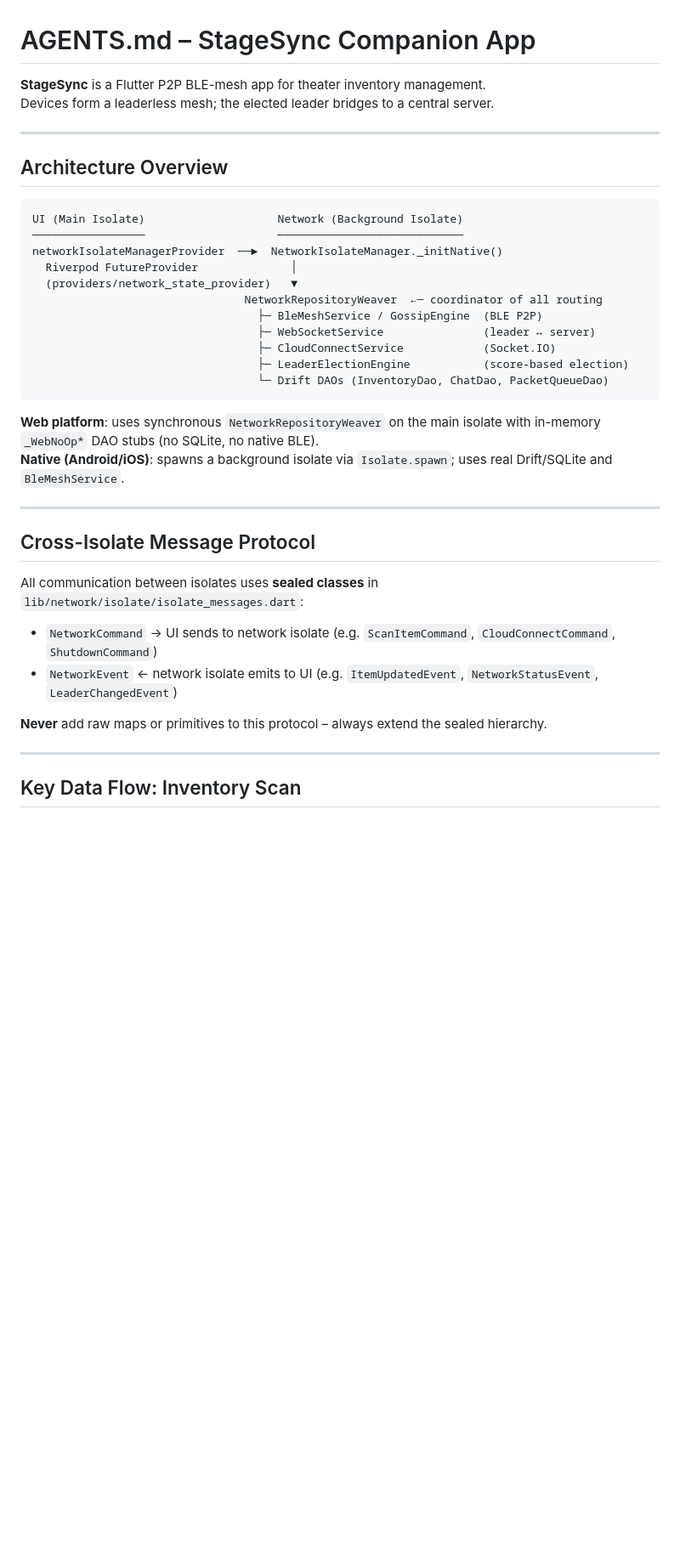
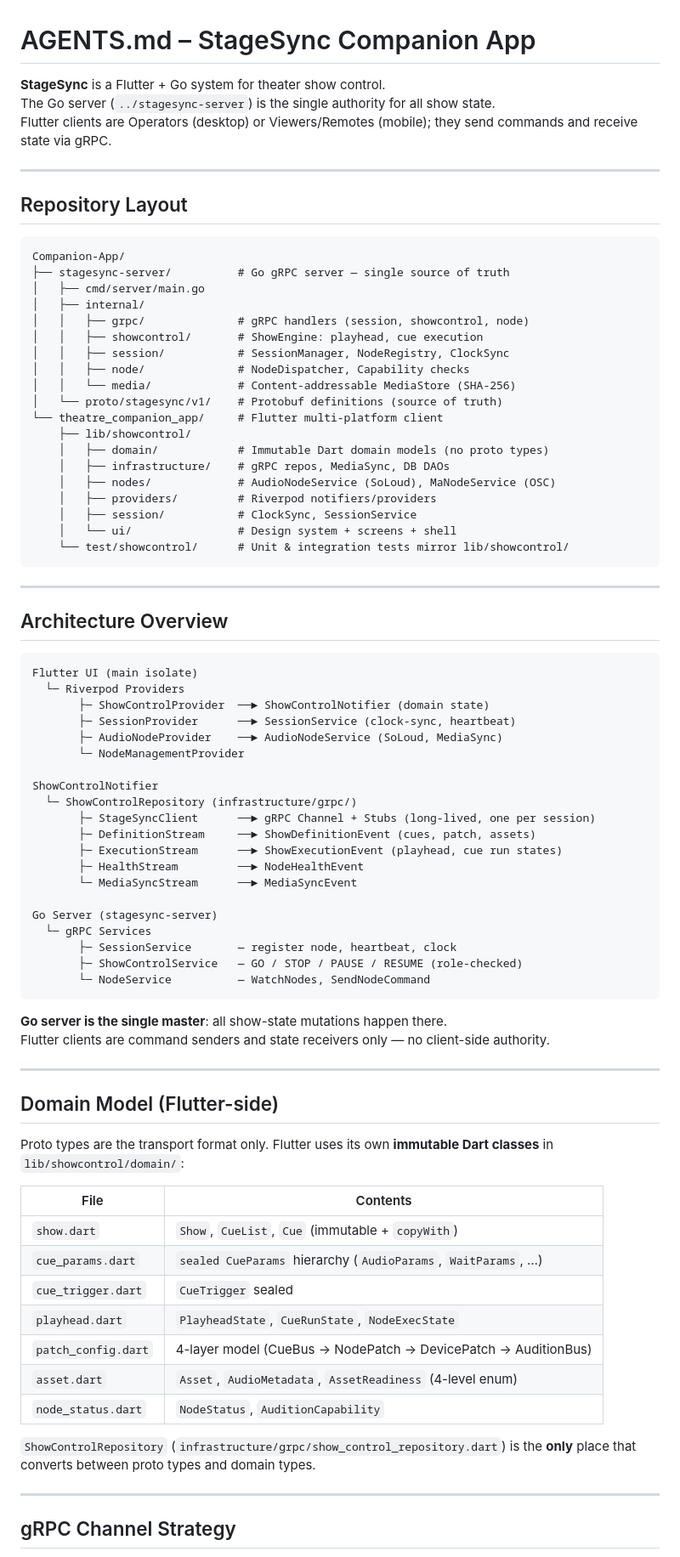
Before and after one commit to LimitlessGreen/StageSync, a Markdown page: theatre_companion_app/AGENTS.md, the part around one of its changes. Shown at 85% size. Drawn GitHub-style; blank space fills up the shorter version.

````diff
--- a/theatre_companion_app/AGENTS.md
+++ b/theatre_companion_app/AGENTS.md
@@ -1,41 +1,84 @@
 # AGENTS.md – StageSync Companion App
 
-**StageSync** is a Flutter P2P BLE-mesh app for theater inventory management.
-Devices form a leaderless mesh; the elected leader bridges to a central server.
+**StageSync** is a Flutter + Go system for theater show control.
+The Go server (`../stagesync-server`) is the single authority for all show state.
+Flutter clients are Operators (desktop) or Viewers/Remotes (mobile); they send commands and receive state via gRPC.
+
+---
+
+## Repository Layout
+
+```
+Companion-App/
+├── stagesync-server/          # Go gRPC server — single source of truth
+│   ├── cmd/server/main.go
+│   ├── internal/
+│   │   ├── grpc/              # gRPC handlers (session, showcontrol, node)
+│   │   ├── showcontrol/       # ShowEngine: playhead, cue execution
+│   │   ├── session/           # SessionManager, NodeRegistry, ClockSync
+│   │   ├── node/              # NodeDispatcher, Capability checks
+│   │   └── media/             # Content-addressable MediaStore (SHA-256)
+│   └── proto/stagesync/v1/    # Protobuf definitions (source of truth)
+└── theatre_companion_app/     # Flutter multi-platform client
+    ├── lib/showcontrol/
+    │   ├── domain/            # Immutable Dart domain models (no proto types)
+    │   ├── infrastructure/    # gRPC repos, MediaSync, DB DAOs
+    │   ├── nodes/             # AudioNodeService (SoLoud), MaNodeService (OSC)
+    │   ├── providers/         # Riverpod notifiers/providers
+    │   ├── session/           # ClockSync, SessionService
+    │   └── ui/                # Design system + screens + shell
+    └── test/showcontrol/      # Unit & integration tests mirror lib/showcontrol/
+```
 
 ---
 
 ## Architecture Overview
 
 ```
-UI (Main Isolate)                    Network (Background Isolate)
-─────────────────                    ────────────────────────────
-networkIsolateManagerProvider  ──►  NetworkIsolateManager._initNative()
-  Riverpod FutureProvider              │
-  (providers/network_state_provider)   ▼
-                                NetworkRepositoryWeaver  ←─ coordinator of all routing
-                                  ├─ BleMeshService / GossipEngine  (BLE P2P)
-                                  ├─ WebSocketService               (leader ↔ server)
-                                  ├─ CloudConnectService            (Socket.IO)
-                                  ├─ LeaderElectionEngine           (score-based election)
-                                  └─ Drift DAOs (InventoryDao, ChatDao, PacketQueueDao)
+Flutter UI (main isolate)
+  └─ Riverpod Providers
+       ├─ ShowControlProvider  ──► ShowControlNotifier (domain state)
+       ├─ SessionProvider      ──► SessionService (clock-sync, heartbeat)
+       ├─ AudioNodeProvider    ──► AudioNodeService (SoLoud, MediaSync)
+       └─ NodeManagementProvider
+
+ShowControlNotifier
+  └─ ShowControlRepository (infrastructure/grpc/)
+       ├─ StageSyncClient      ──► gRPC Channel + Stubs (long-lived, one per session)
+       ├─ DefinitionStream     ──► ShowDefinitionEvent (cues, patch, assets)
+       ├─ ExecutionStream      ──► ShowExecutionEvent (playhead, cue run states)
+       ├─ HealthStream         ──► NodeHealthEvent
+       └─ MediaSyncStream      ──► MediaSyncEvent
+
+Go Server (stagesync-server)
+  └─ gRPC Services
+       ├─ SessionService       — register node, heartbeat, clock
+       ├─ ShowControlService   — GO / STOP / PAUSE / RESUME (role-checked)
+       └─ NodeService          — WatchNodes, SendNodeCommand
 ```
 
-**Web platform**: uses synchronous `NetworkRepositoryWeaver` on the main isolate with in-memory `_WebNoOp*` DAO stubs (no SQLite, no native BLE).
-**Native (Android/iOS)**: spawns a background isolate via `Isolate.spawn`; uses real Drift/SQLite and `BleMeshService`.
+**Go server is the single master**: all show-state mutations happen there.
+Flutter clients are command senders and state receivers only — no client-side authority.
 
 ---
 
-## Cross-Isolate Message Protocol
+## Domain Model (Flutter-side)
 
-All communication between isolates uses **sealed classes** in `lib/network/isolate/isolate_messages.dart`:
+Proto types are the transport format only. Flutter uses its own **immutable Dart classes** in `lib/showcontrol/domain/`:
 
-- `NetworkCommand` → UI sends to network isolate (e.g. `ScanItemCommand`, `CloudConnectCommand`, `ShutdownCommand`)
-- `NetworkEvent` ← network isolate emits to UI (e.g. `ItemUpdatedEvent`, `NetworkStatusEvent`, `LeaderChangedEvent`)
+| File | Contents |
+|---|---|
+| `show.dart` | `Show`, `CueList`, `Cue` (immutable + `copyWith`) |
+| `cue_params.dart` | `sealed CueParams` hierarchy (`AudioParams`, `WaitParams`, …) |
+| `cue_trigger.dart` | `CueTrigger` sealed |
+| `playhead.dart` | `PlayheadState`, `CueRunState`, `NodeExecState` |
+| `patch_config.dart` | 4-layer model (CueBus → NodePatch → DevicePatch → AuditionBus) |
+| `asset.dart` | `Asset`, `AudioMetadata`, `AssetReadiness` (4-level enum) |
+| `node_status.dart` | `NodeStatus`, `AuditionCapability` |
 
-**Never** add raw maps or primitives to this protocol – always extend the sealed hierarchy.
+`ShowControlRepository` (`infrastructure/grpc/show_control_repository.dart`) is the **only** place that converts between proto types and domain types.
 
 ---
 
-## Key Data Flow: Inventory Scan
+## gRPC Channel Strategy
 
````
Also changed, not shown: other parts of theatre_companion_app/AGENTS.md (+95 -49 lines).
